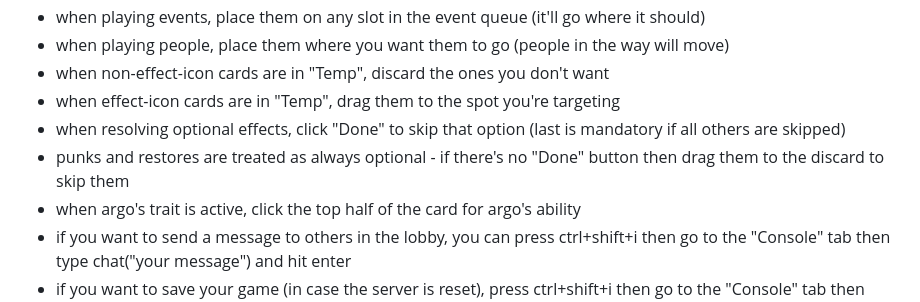
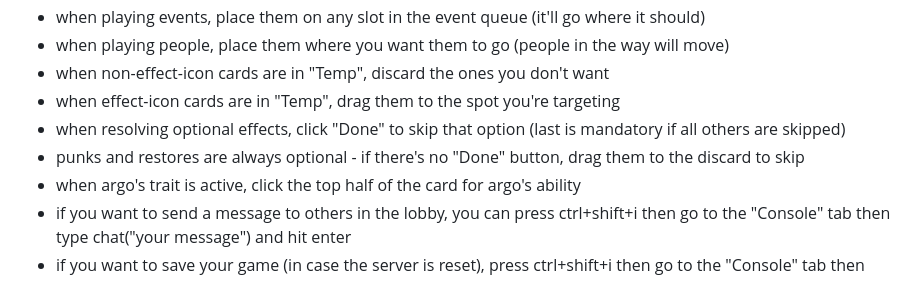
Before and after one commit to NoxNode/radlands, a Markdown page: README.md, the part around the change. Drawn GitHub-style.

```diff
--- a/README.md
+++ b/README.md
@@ -28,7 +28,7 @@
 - when non-effect-icon cards are in "Temp", discard the ones you don't want
 - when effect-icon cards are in "Temp", drag them to the spot you're targeting
 - when resolving optional effects, click "Done" to skip that option (last is mandatory if all others are skipped)
-- punks and restores are treated as always optional - if there's no "Done" button then drag them to the discard to skip them
+- punks and restores are always optional - if there's no "Done" button, drag them to the discard to skip
 - when argo's trait is active, click the top half of the card for argo's ability
 - if you want to send a message to others in the lobby, you can press ctrl+shift+i then go to the "Console" tab then type chat("your message") and hit enter
 - if you want to save your game (in case the server is reset), press ctrl+shift+i then go to the "Console" tab then type SaveGame() and hit enter
```
